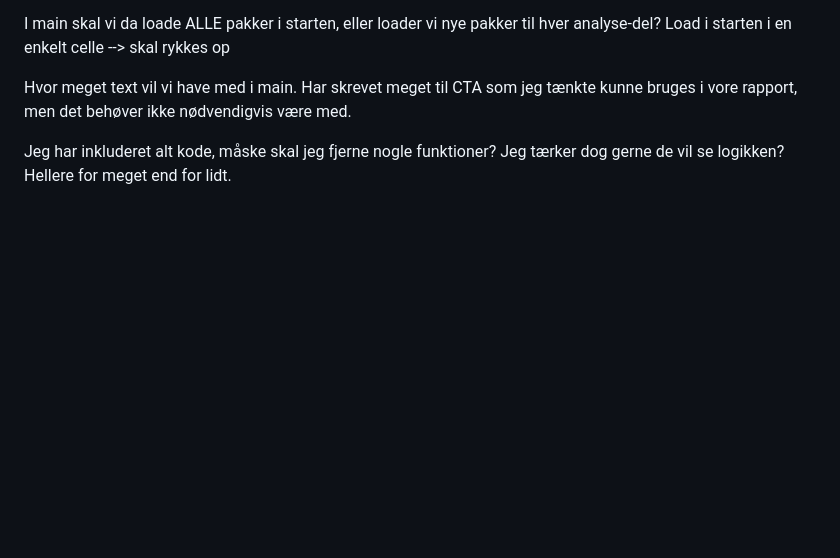
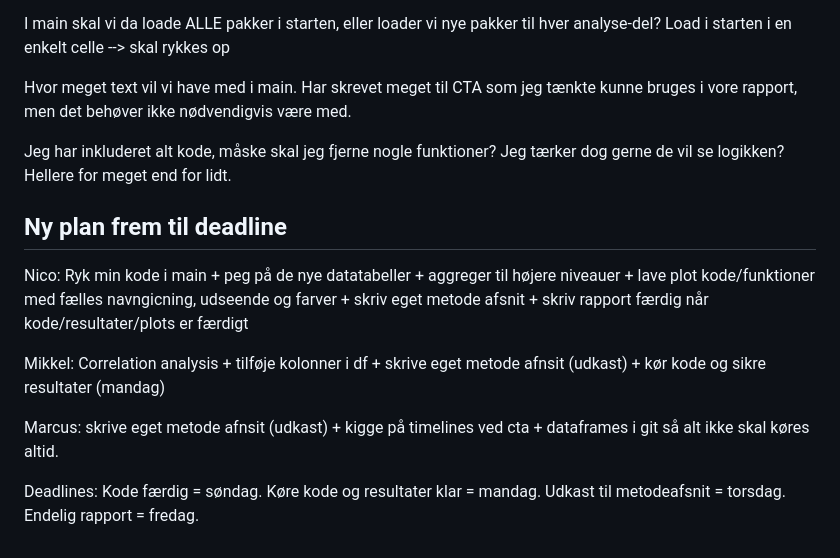
Before and after one commit to au-nlp/project-milestone-p2-group4, a Markdown page: README.md, the part around the change. GitHub-like rendering; blank space fills up the shorter version.

```diff
--- a/README.md
+++ b/README.md
@@ -124,3 +124,13 @@ I main skal vi da loade ALLE pakker i starten, eller loader vi nye pakker til hv
 Hvor meget text vil vi have med i main. Har skrevet meget til CTA som jeg tænkte kunne bruges i vore rapport, men det behøver ikke nødvendigvis være med.
 
 Jeg har inkluderet alt kode, måske skal jeg fjerne nogle funktioner? Jeg tærker dog gerne de vil se logikken? Hellere for meget end for lidt.
+
+## Ny plan frem til deadline
+
+Nico: Ryk min kode i main + peg på de nye datatabeller + aggreger til højere niveauer + lave plot kode/funktioner med fælles navngicning, udseende og farver + skriv eget metode afsnit + skriv rapport færdig når kode/resultater/plots er færdigt
+
+Mikkel: Correlation analysis + tilføje kolonner i df + skrive eget metode afnsit (udkast) + kør kode og sikre resultater (mandag)
+
+Marcus: skrive eget metode afnsit (udkast) + kigge på timelines ved cta + dataframes i git så alt ikke skal køres altid.
+
+Deadlines: Kode færdig = søndag. Køre kode og resultater klar = mandag. Udkast til metodeafsnit = torsdag. Endelig rapport = fredag.
```
